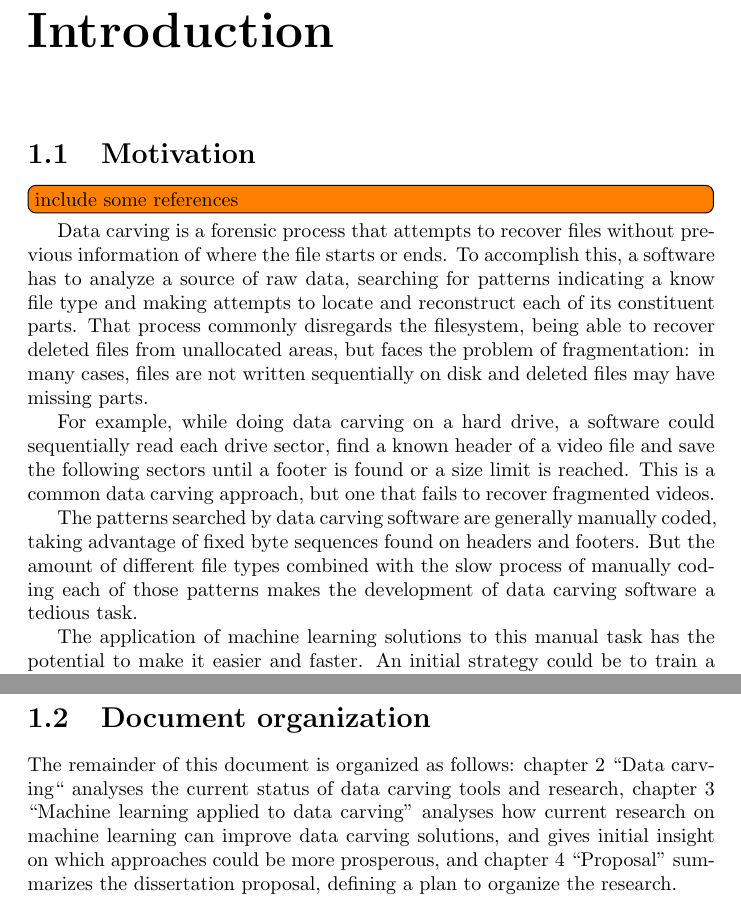
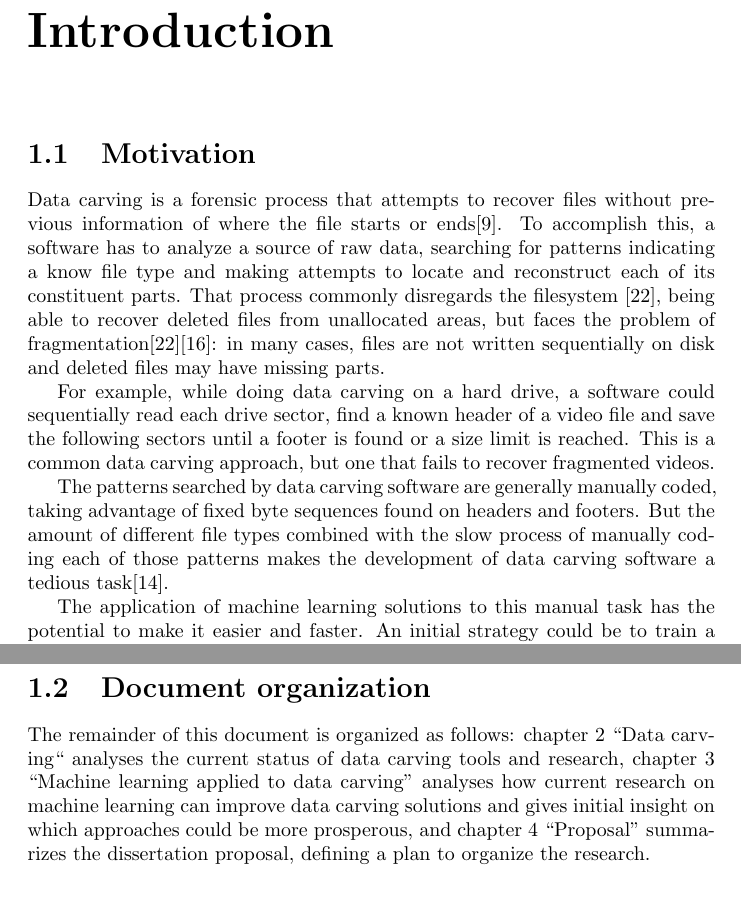
Before and after one commit to atilaromero/PEP-overleaf, a LaTeX thesis (main.tex, which reads 1.1-motivation.tex, 1.2-objectives-organization.tex): two parts of pages 1 and 2 of 17, joined at a grey line, cut so that both start at the same text. Compiled offline with pdfLaTeX.

Commit message:
Updates from ShareLaTeX

```diff
--- a/1.1-motivation.tex
+++ b/1.1-motivation.tex
@@ -1,14 +1,12 @@
 \section{Motivation}
 
-\todo[inline]{include some references}
-
-Data carving is a forensic process that attempts to recover files without previous information of where the file starts or ends.
+Data carving is a forensic process that attempts to recover files without previous information of where the file starts or ends\cite{garfinkel_carving_2007}.
 To accomplish this, a software has to analyze a source of raw data, searching for patterns indicating a know file type and making attempts to locate and reconstruct each of its constituent parts.
-That process commonly disregards the filesystem, being able to recover deleted files from unallocated areas, but faces the problem of fragmentation: in many cases, files are not written sequentially on disk and deleted files may have missing parts.
+That process commonly disregards the filesystem \cite{veenman_statistical_2007}, being able to recover deleted files from unallocated areas, but faces the problem of fragmentation\cite{veenman_statistical_2007}\cite{pal_evolution_2009}: in many cases, files are not written sequentially on disk and deleted files may have missing parts.
 
 For example, while doing data carving on a hard drive, a software could sequentially read each drive sector, find a known header of a video file and save the following sectors until a footer is found or a size limit is reached. This is a common data carving approach, but one that fails to recover fragmented videos.
 
-The patterns searched by data carving software are generally manually coded, taking advantage of fixed byte sequences found on headers and footers. But the amount of different file types combined with the slow process of manually coding each of those patterns makes the development of data carving software a tedious task.
+The patterns searched by data carving software are generally manually coded, taking advantage of fixed byte sequences found on headers and footers. But the amount of different file types combined with the slow process of manually coding each of those patterns makes the development of data carving software a tedious task\cite{mcdaniel_content_2003}.
 
 The application of machine learning solutions to this manual task has the potential to make it easier and faster. An initial strategy could be to train a classifier to, given a chunk of data, provide a label indicating a file type. That could be used to recover unfragmented deleted files.
 
--- a/1.2-objectives-organization.tex
+++ b/1.2-objectives-organization.tex
@@ -3,7 +3,7 @@ The remainder of this document is organized as follows:
 % \begin{itemize}
     % \item Chapter 2 ``File deletion and recovering'' presents a brief overview of how a file is stored, referenced and deleted, which is a fundamental knowledge to understand the challenges faced by a data carving procedure.
     chapter 2 ``Data carving`` analyses the current status of data carving tools and research,
-    chapter 3 ``Machine learning applied to data carving'' analyses how current research on machine learning can improve data carving solutions, and gives initial insight on which approaches could be more prosperous,
+    chapter 3 ``Machine learning applied to data carving'' analyses how current research on machine learning can improve data carving solutions and gives initial insight on which approaches could be more prosperous,
     and
     chapter 4 ``Proposal'' summarizes the dissertation proposal, defining a plan to organize the research.
 % \end{itemize}
```
